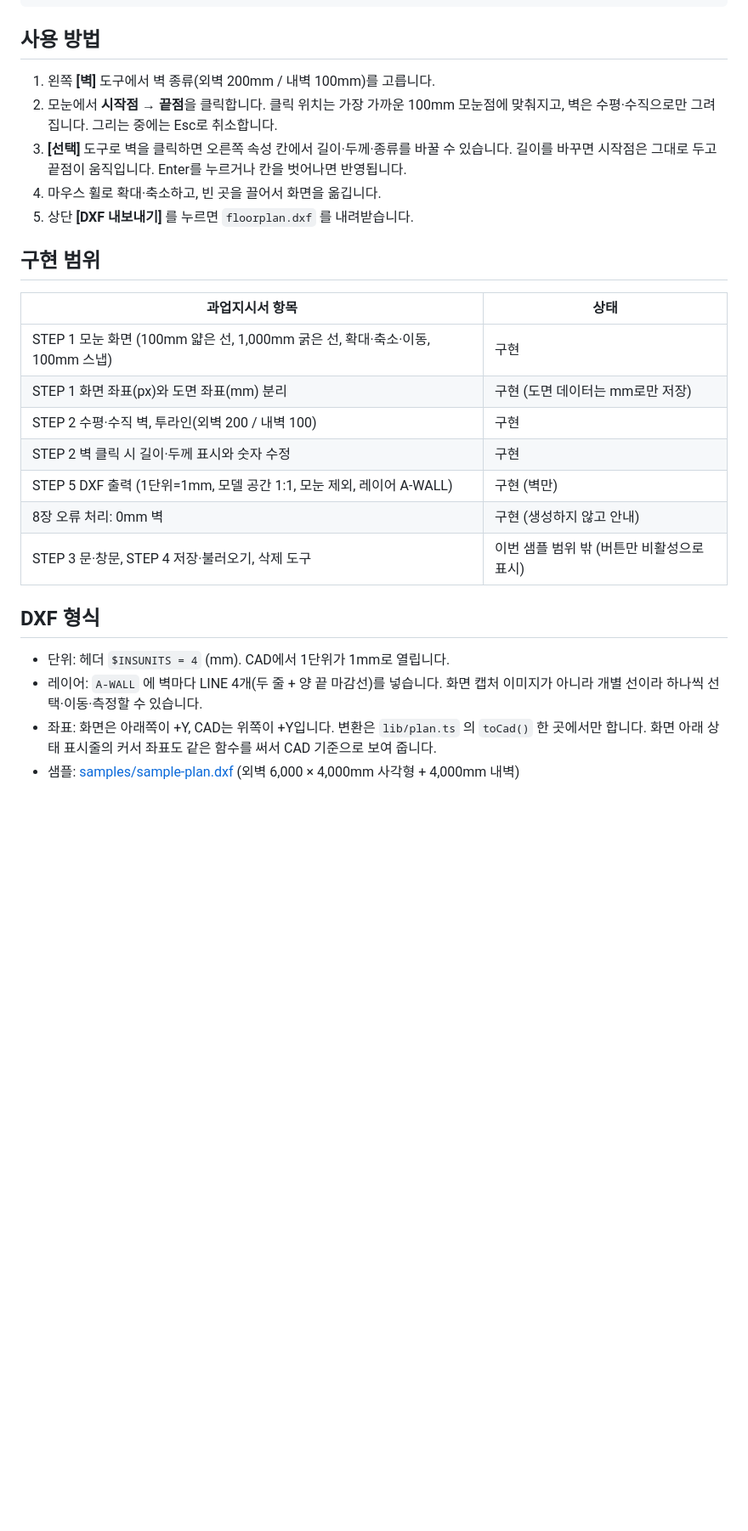
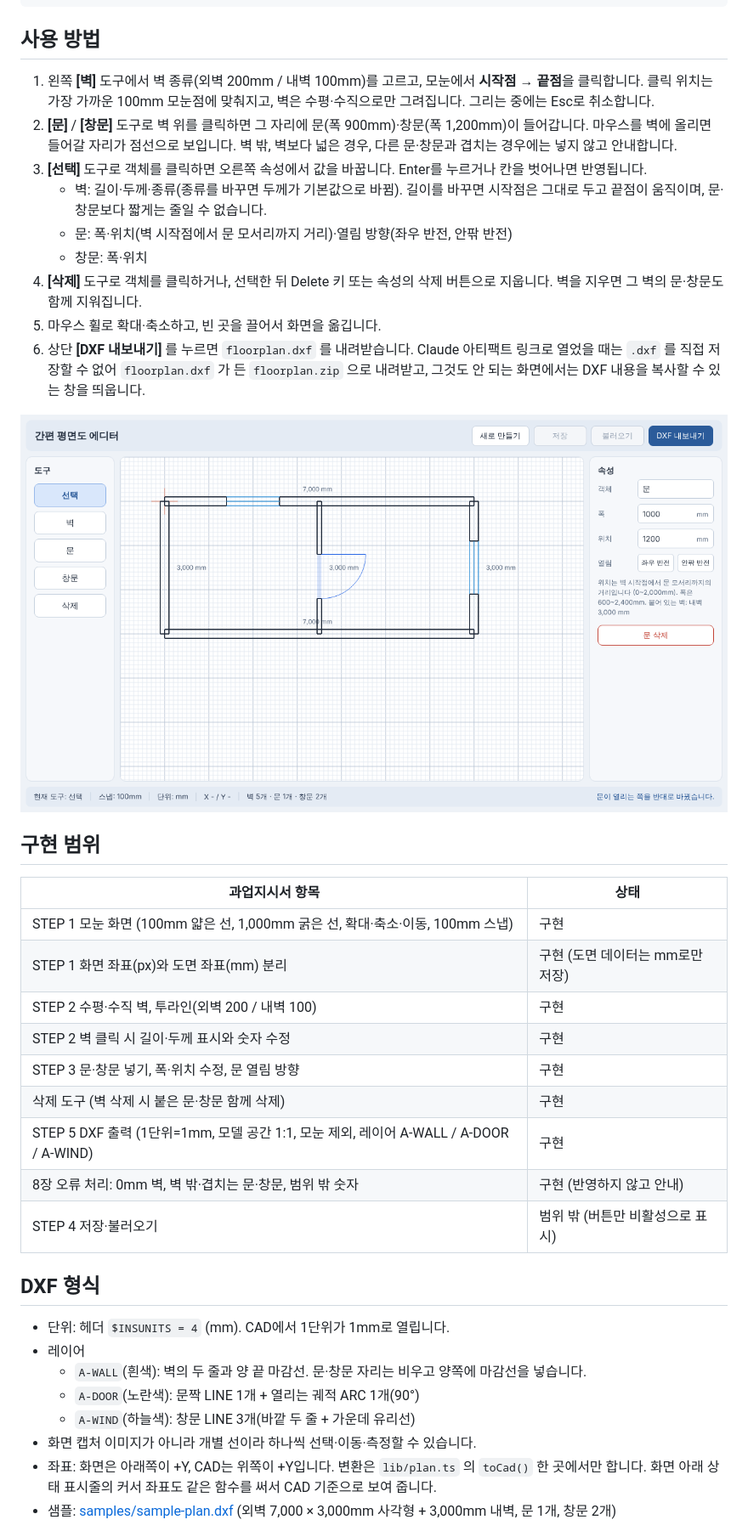
Before and after one commit to DONGSEOK-SEO/cludeTest, a Markdown page: floorplan-editor/README.md, the part around one of its changes. Shown at 85% size. Drawn GitHub-style; pictures changed too: floorplan-editor/docs/screenshots/02-door-properties.png (added); blank space fills up the shorter version.

```diff
--- a/floorplan-editor/README.md
+++ b/floorplan-editor/README.md
@@ -26,11 +26,17 @@ npm run start
 
 ## 사용 방법
 
-1. 왼쪽 **[벽]** 도구에서 벽 종류(외벽 200mm / 내벽 100mm)를 고릅니다.
-2. 모눈에서 **시작점 → 끝점**을 클릭합니다. 클릭 위치는 가장 가까운 100mm 모눈점에 맞춰지고, 벽은 수평·수직으로만 그려집니다. 그리는 중에는 Esc로 취소합니다.
-3. **[선택]** 도구로 벽을 클릭하면 오른쪽 속성 칸에서 길이·두께·종류를 바꿀 수 있습니다. 길이를 바꾸면 시작점은 그대로 두고 끝점이 움직입니다. Enter를 누르거나 칸을 벗어나면 반영됩니다.
-4. 마우스 휠로 확대·축소하고, 빈 곳을 끌어서 화면을 옮깁니다.
-5. 상단 **[DXF 내보내기]** 를 누르면 `floorplan.dxf` 를 내려받습니다.
+1. 왼쪽 **[벽]** 도구에서 벽 종류(외벽 200mm / 내벽 100mm)를 고르고, 모눈에서 **시작점 → 끝점**을 클릭합니다. 클릭 위치는 가장 가까운 100mm 모눈점에 맞춰지고, 벽은 수평·수직으로만 그려집니다. 그리는 중에는 Esc로 취소합니다.
+2. **[문]** / **[창문]** 도구로 벽 위를 클릭하면 그 자리에 문(폭 900mm)·창문(폭 1,200mm)이 들어갑니다. 마우스를 벽에 올리면 들어갈 자리가 점선으로 보입니다. 벽 밖, 벽보다 넓은 경우, 다른 문·창문과 겹치는 경우에는 넣지 않고 안내합니다.
+3. **[선택]** 도구로 객체를 클릭하면 오른쪽 속성에서 값을 바꿉니다. Enter를 누르거나 칸을 벗어나면 반영됩니다.
+   - 벽: 길이·두께·종류(종류를 바꾸면 두께가 기본값으로 바뀜). 길이를 바꾸면 시작점은 그대로 두고 끝점이 움직이며, 문·창문보다 짧게는 줄일 수 없습니다.
+   - 문: 폭·위치(벽 시작점에서 문 모서리까지 거리)·열림 방향(좌우 반전, 안팎 반전)
+   - 창문: 폭·위치
+4. **[삭제]** 도구로 객체를 클릭하거나, 선택한 뒤 Delete 키 또는 속성의 삭제 버튼으로 지웁니다. 벽을 지우면 그 벽의 문·창문도 함께 지워집니다.
+5. 마우스 휠로 확대·축소하고, 빈 곳을 끌어서 화면을 옮깁니다.
+6. 상단 **[DXF 내보내기]** 를 누르면 `floorplan.dxf` 를 내려받습니다. Claude 아티팩트 링크로 열었을 때는 `.dxf` 를 직접 저장할 수 없어 `floorplan.dxf` 가 든 `floorplan.zip` 으로 내려받고, 그것도 안 되는 화면에서는 DXF 내용을 복사할 수 있는 창을 띄웁니다.
+
+![문 속성](docs/screenshots/02-door-properties.png)
 
 ## 구현 범위
 
@@ -40,16 +46,22 @@ npm run start
 | STEP 1 화면 좌표(px)와 도면 좌표(mm) 분리 | 구현 (도면 데이터는 mm로만 저장) |
 | STEP 2 수평·수직 벽, 투라인(외벽 200 / 내벽 100) | 구현 |
 | STEP 2 벽 클릭 시 길이·두께 표시와 숫자 수정 | 구현 |
-| STEP 5 DXF 출력 (1단위=1mm, 모델 공간 1:1, 모눈 제외, 레이어 A-WALL) | 구현 (벽만) |
-| 8장 오류 처리: 0mm 벽 | 구현 (생성하지 않고 안내) |
-| STEP 3 문·창문, STEP 4 저장·불러오기, 삭제 도구 | 이번 샘플 범위 밖 (버튼만 비활성으로 표시) |
+| STEP 3 문·창문 넣기, 폭·위치 수정, 문 열림 방향 | 구현 |
+| 삭제 도구 (벽 삭제 시 붙은 문·창문 함께 삭제) | 구현 |
+| STEP 5 DXF 출력 (1단위=1mm, 모델 공간 1:1, 모눈 제외, 레이어 A-WALL / A-DOOR / A-WIND) | 구현 |
+| 8장 오류 처리: 0mm 벽, 벽 밖·겹치는 문·창문, 범위 밖 숫자 | 구현 (반영하지 않고 안내) |
+| STEP 4 저장·불러오기 | 범위 밖 (버튼만 비활성으로 표시) |
 
 ## DXF 형식
 
 - 단위: 헤더 `$INSUNITS = 4` (mm). CAD에서 1단위가 1mm로 열립니다.
-- 레이어: `A-WALL` 에 벽마다 LINE 4개(두 줄 + 양 끝 마감선)를 넣습니다. 화면 캡처 이미지가 아니라 개별 선이라 하나씩 선택·이동·측정할 수 있습니다.
+- 레이어
+  - `A-WALL`(흰색): 벽의 두 줄과 양 끝 마감선. 문·창문 자리는 비우고 양쪽에 마감선을 넣습니다.
+  - `A-DOOR`(노란색): 문짝 LINE 1개 + 열리는 궤적 ARC 1개(90°)
+  - `A-WIND`(하늘색): 창문 LINE 3개(바깥 두 줄 + 가운데 유리선)
+- 화면 캡처 이미지가 아니라 개별 선이라 하나씩 선택·이동·측정할 수 있습니다.
 - 좌표: 화면은 아래쪽이 +Y, CAD는 위쪽이 +Y입니다. 변환은 `lib/plan.ts` 의 `toCad()` 한 곳에서만 합니다. 화면 아래 상태 표시줄의 커서 좌표도 같은 함수를 써서 CAD 기준으로 보여 줍니다.
-- 샘플: [samples/sample-plan.dxf](samples/sample-plan.dxf) (외벽 6,000 × 4,000mm 사각형 + 4,000mm 내벽)
+- 샘플: [samples/sample-plan.dxf](samples/sample-plan.dxf) (외벽 7,000 × 3,000mm 사각형 + 3,000mm 내벽, 문 1개, 창문 2개)
 
 ![DXF를 다시 읽어 그린 결과](docs/screenshots/04-dxf-render.png)
 
```
Also changed, not shown: other parts of floorplan-editor/README.md (+18 -10 lines), floorplan-editor/docs/screenshots/01-sample-plan.png, floorplan-editor/docs/screenshots/02-wall-length-edit.png (deleted), floorplan-editor/docs/screenshots/03-zoomed.png (deleted), floorplan-editor/docs/screenshots/04-dxf-render.png, 8 other files.
